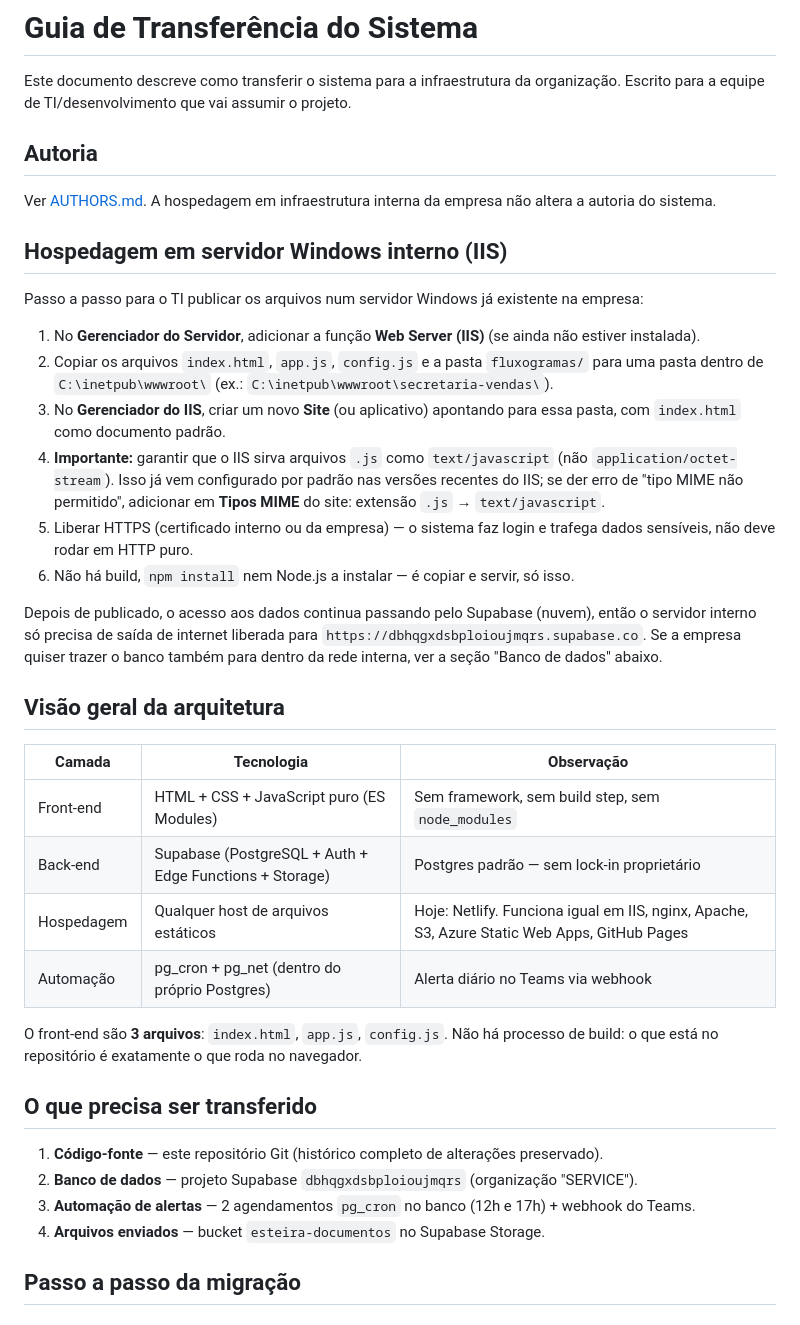
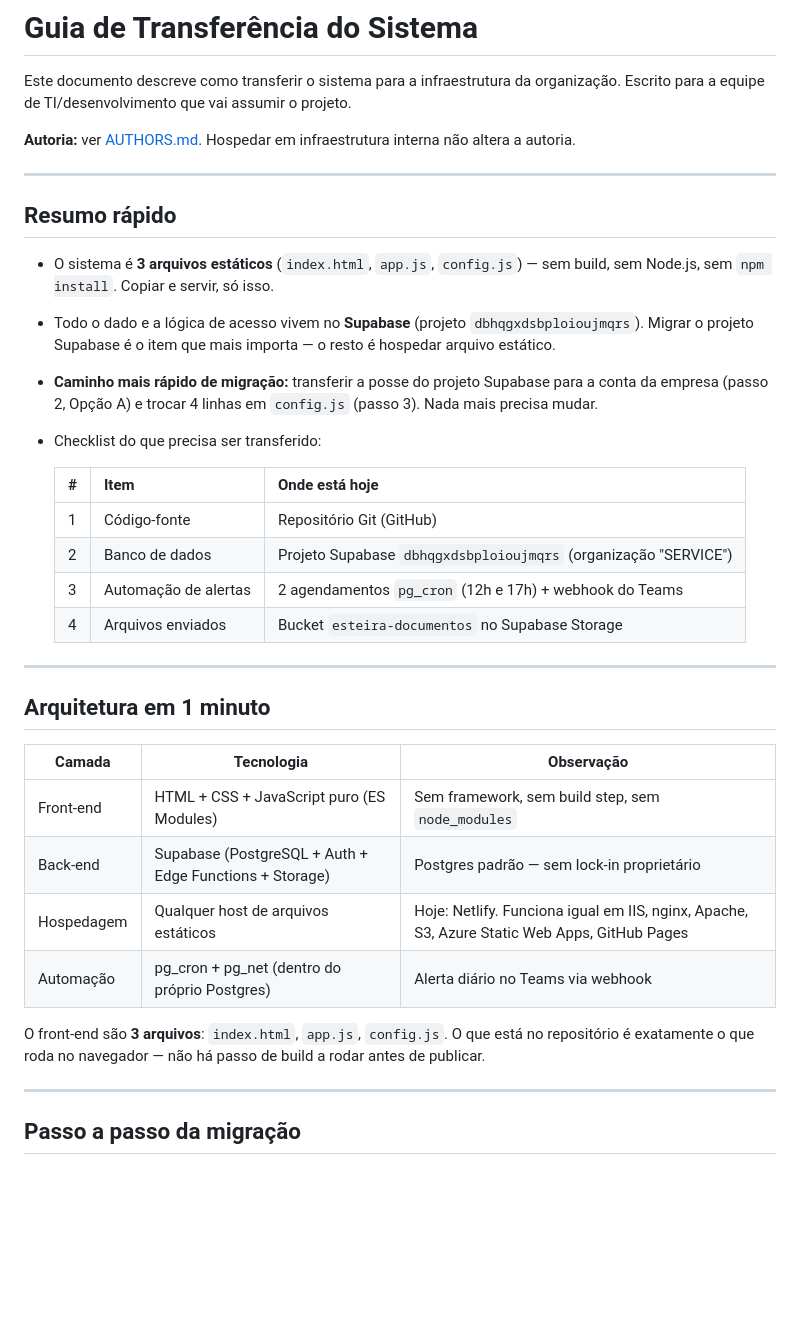
Before and after one commit to ANAP88/gestao-setor-vendas, a Markdown page: TRANSFERENCIA.md, the part around one of its changes. GitHub-like rendering; blank space fills up the shorter version.

```diff
--- a/TRANSFERENCIA.md
+++ b/TRANSFERENCIA.md
@@ -3,32 +3,30 @@
 Este documento descreve como transferir o sistema para a infraestrutura da organização.
 Escrito para a equipe de TI/desenvolvimento que vai assumir o projeto.
 
-## Autoria
+**Autoria:** ver [AUTHORS.md](AUTHORS.md). Hospedar em infraestrutura interna não altera a autoria.
 
-Ver [AUTHORS.md](AUTHORS.md). A hospedagem em infraestrutura interna da empresa não altera a
-autoria do sistema.
+---
 
-## Hospedagem em servidor Windows interno (IIS)
+## Resumo rápido
 
-Passo a passo para o TI publicar os arquivos num servidor Windows já existente na empresa:
+- O sistema é **3 arquivos estáticos** (`index.html`, `app.js`, `config.js`) — sem build, sem
+  Node.js, sem `npm install`. Copiar e servir, só isso.
+- Todo o dado e a lógica de acesso vivem no **Supabase** (projeto `dbhqgxdsbploioujmqrs`).
+  Migrar o projeto Supabase é o item que mais importa — o resto é hospedar arquivo estático.
+- **Caminho mais rápido de migração:** transferir a posse do projeto Supabase para a conta da
+  empresa (passo 2, Opção A) e trocar 4 linhas em `config.js` (passo 3). Nada mais precisa mudar.
+- Checklist do que precisa ser transferido:
 
-1. No **Gerenciador do Servidor**, adicionar a função **Web Server (IIS)** (se ainda não estiver instalada).
-2. Copiar os arquivos `index.html`, `app.js`, `config.js` e a pasta `fluxogramas/` para uma pasta
-   dentro de `C:\inetpub\wwwroot\` (ex.: `C:\inetpub\wwwroot\secretaria-vendas\`).
-3. No **Gerenciador do IIS**, criar um novo **Site** (ou aplicativo) apontando para essa pasta,
-   com `index.html` como documento padrão.
-4. **Importante:** garantir que o IIS sirva arquivos `.js` como `text/javascript` (não `application/octet-stream`).
-   Isso já vem configurado por padrão nas versões recentes do IIS; se der erro de "tipo MIME não permitido",
-   adicionar em **Tipos MIME** do site: extensão `.js` → `text/javascript`.
-5. Liberar HTTPS (certificado interno ou da empresa) — o sistema faz login e trafega dados sensíveis,
-   não deve rodar em HTTP puro.
-6. Não há build, `npm install` nem Node.js a instalar — é copiar e servir, só isso.
+  | # | Item | Onde está hoje |
+  |---|---|---|
+  | 1 | Código-fonte | Repositório Git (GitHub) |
+  | 2 | Banco de dados | Projeto Supabase `dbhqgxdsbploioujmqrs` (organização "SERVICE") |
+  | 3 | Automação de alertas | 2 agendamentos `pg_cron` (12h e 17h) + webhook do Teams |
+  | 4 | Arquivos enviados | Bucket `esteira-documentos` no Supabase Storage |
 
-Depois de publicado, o acesso aos dados continua passando pelo Supabase (nuvem), então o servidor
-interno só precisa de saída de internet liberada para `https://dbhqgxdsbploioujmqrs.supabase.co`.
-Se a empresa quiser trazer o banco também para dentro da rede interna, ver a seção "Banco de dados" abaixo.
+---
 
-## Visão geral da arquitetura
+## Arquitetura em 1 minuto
 
 | Camada | Tecnologia | Observação |
 |---|---|---|
@@ -37,15 +35,10 @@ Se a empresa quiser trazer o banco também para dentro da rede interna, ver a se
 | Hospedagem | Qualquer host de arquivos estáticos | Hoje: Netlify. Funciona igual em IIS, nginx, Apache, S3, Azure Static Web Apps, GitHub Pages |
 | Automação | pg_cron + pg_net (dentro do próprio Postgres) | Alerta diário no Teams via webhook |
 
-O front-end são **3 arquivos**: `index.html`, `app.js`, `config.js`. Não há processo de build:
-o que está no repositório é exatamente o que roda no navegador.
+O front-end são **3 arquivos**: `index.html`, `app.js`, `config.js`. O que está no repositório é
+exatamente o que roda no navegador — não há passo de build a rodar antes de publicar.
 
-## O que precisa ser transferido
-
-1. **Código-fonte** — este repositório Git (histórico completo de alterações preservado).
-2. **Banco de dados** — projeto Supabase `dbhqgxdsbploioujmqrs` (organização "SERVICE").
-3. **Automação de alertas** — 2 agendamentos `pg_cron` no banco (12h e 17h) + webhook do Teams.
-4. **Arquivos enviados** — bucket `esteira-documentos` no Supabase Storage.
+---
 
 ## Passo a passo da migração
 
```
Also changed, not shown: other parts of TRANSFERENCIA.md (+91 -89 lines).
